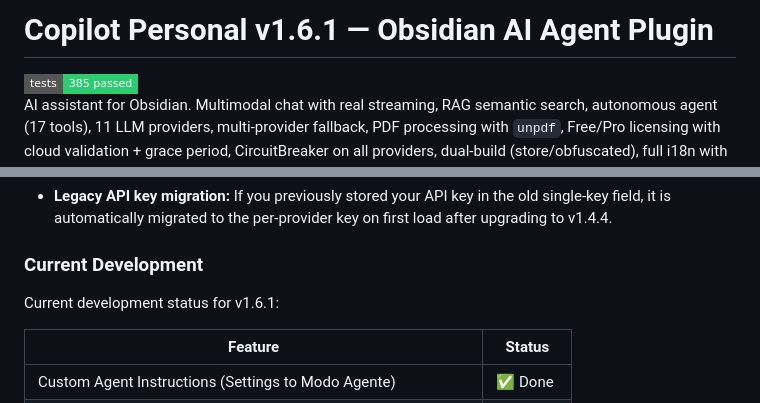
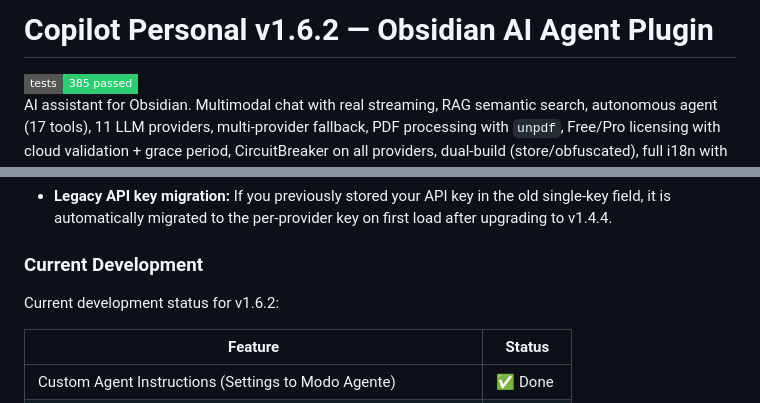
Before and after one commit to JosefBelzer/Copilot-Personal, a Markdown page: README.md, 2 parts joined by grey strips. Drawn GitHub-style; badges without logos.

Commit message:
docs: update version references v1.6.1 → v1.6.2 in README, DOCUMENTATION, DOCUMENTATION_ES

```diff
--- a/README.md
+++ b/README.md
@@ -1,4 +1,4 @@
-# Copilot Personal v1.6.1 — Obsidian AI Agent Plugin
+# Copilot Personal v1.6.2 — Obsidian AI Agent Plugin
 <img src="https://img.shields.io/badge/tests-385%20passed-2ecc71?style=flat-square" />
 
 AI assistant for Obsidian. Multimodal chat with real streaming, RAG semantic search, autonomous agent (17 tools), 11 LLM providers, multi-provider fallback, PDF processing with `unpdf`, Free/Pro licensing with cloud validation + grace period, CircuitBreaker on all providers, dual-build (store/obfuscated), full i18n with 12 languages. 385 tests. TypeScript strict mode. And more: Smart Anti-Loop · Plan Detection · TOC Redirect · Keyword Tool Narrowing · Custom Agent Instructions · Complete Model Lists · /search-history · /list-chats · /load-chat · /batch-process · Popout Window · Free Trial (Copilot AI)
@@ -222,7 +222,7 @@ npx jest --verbose    # Run 385 tests across 27 suites
 
 ### Current Development
 
-Current development status for v1.6.1:
+Current development status for v1.6.2:
 
 | Feature | Status |
 |---|---|
```
Also changed, not shown: DOCUMENTATION.md (+2 -2 lines), DOCUMENTATION_ES.md (+2 -2 lines).
